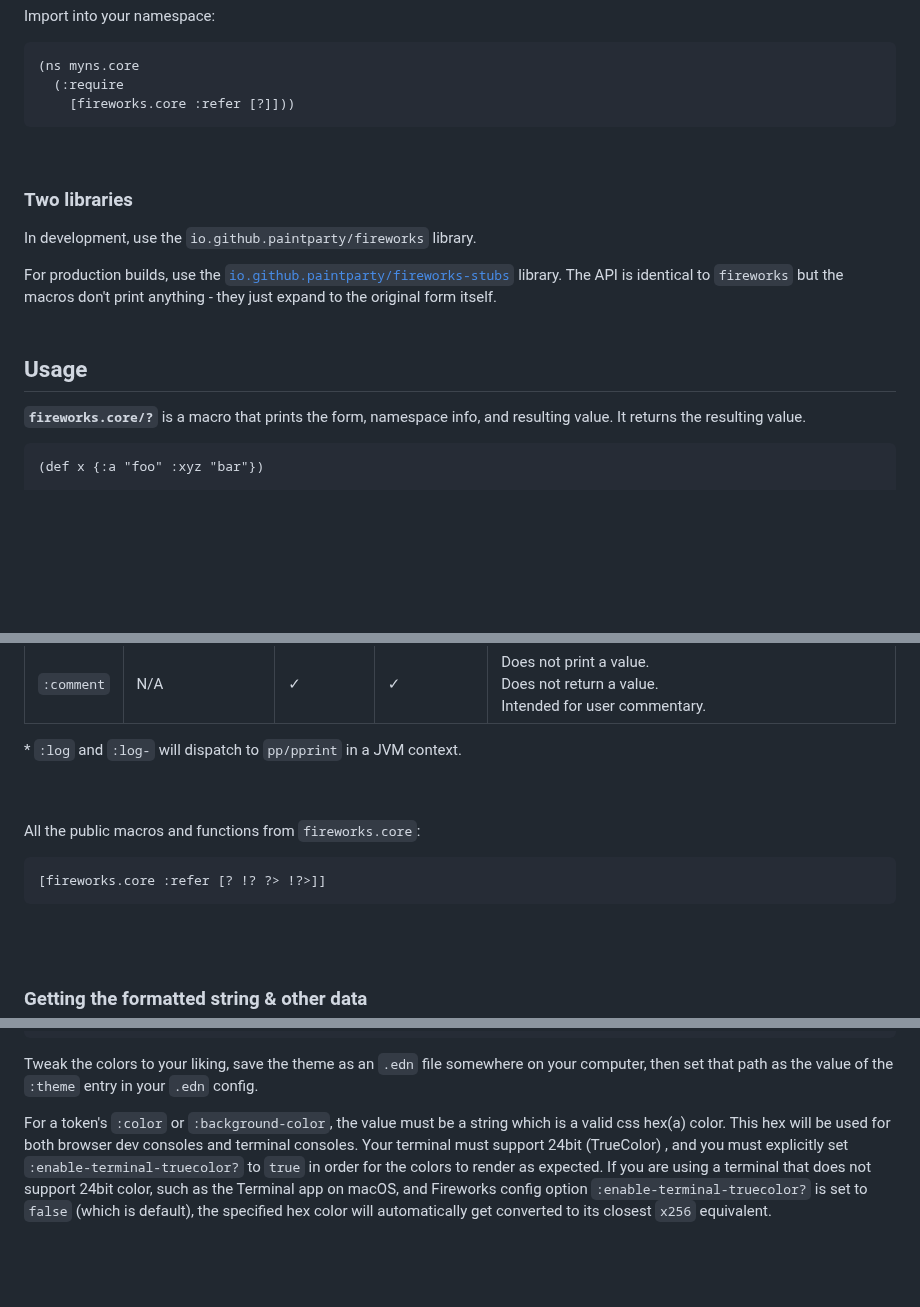
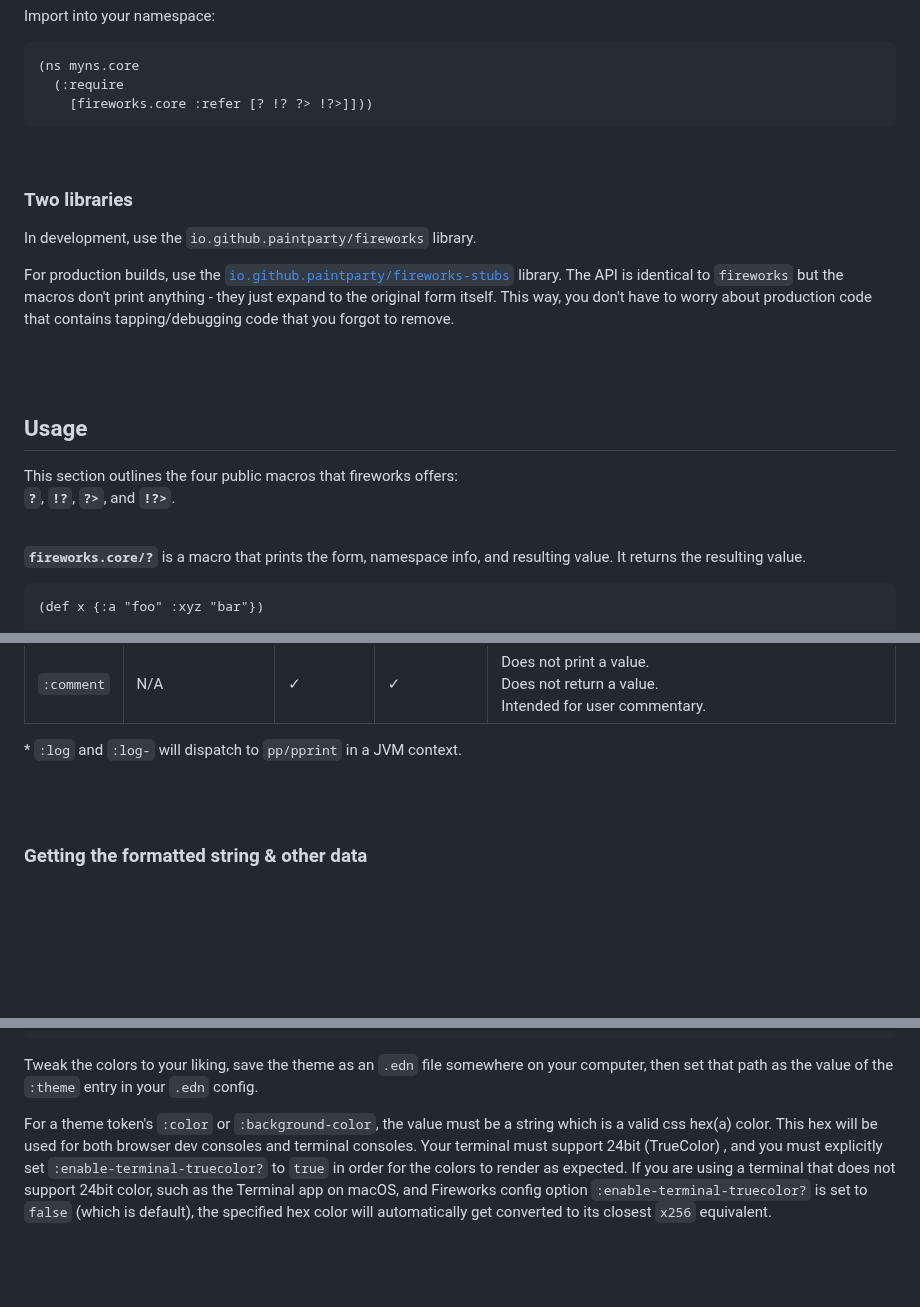
Before and after one commit to paintparty/fireworks, a Markdown page: README.md, 3 parts joined by grey strips. Drawn GitHub-style; blank space fills up the shorter version.

````diff
--- a/README.md
+++ b/README.md
@@ -94,7 +94,7 @@ Import into your namespace:
 ```clojure
 (ns myns.core
   (:require
-    [fireworks.core :refer [?]]))
+    [fireworks.core :refer [? !? ?> !?>]]))
 ```
 
 <br>
@@ -103,11 +103,17 @@ Import into your namespace:
 
 In development, use the `io.github.paintparty/fireworks` library.
 
-For production builds, use the [`io.github.paintparty/fireworks-stubs`](https://github.com/paintparty/fireworks-stubs) library. The API is identical to `fireworks` but the macros don't print anything - they just expand to the original form itself.
+For production builds, use the [`io.github.paintparty/fireworks-stubs`](https://github.com/paintparty/fireworks-stubs) library. The API is identical to `fireworks` but the macros don't print anything - they just expand to the original form itself. This way, you don't have to worry about production code that contains tapping/debugging code that you forgot to remove.
+
 <br>
 <br>
 
 ## Usage
+This section outlines the four public macros that fireworks offers:<br>
+**`?`**, **`!?`**, **`?>`**, and **`!?>`**.
+
+<br>
+
 **`fireworks.core/?`** is a macro that prints the form, namespace info, and resulting value. It returns the resulting value.
 
 ```Clojure
@@ -215,14 +234,6 @@ Some annotated examples:
 
 <span>*</span> `:log` and `:log-` will dispatch to `pp/pprint` in a JVM context.
 
-
-<br>
-<br>
-
-All the public macros and functions from `fireworks.core`:
-```Clojure
-[fireworks.core :refer [? !? ?> !?>]]
-```
 
 <br>
 <br>
@@ -616,7 +656,7 @@ The simplest way to make a theme is to just start experimenting within any names
 
 Tweak the colors to your liking, save the theme as an `.edn` file somewhere on your computer, then set that path as the value of the `:theme` entry in your `.edn` config.
 
-For a token's `:color` or `:background-color`, the value must be a string which is a valid css hex(a) color. This hex will be used for both browser dev consoles and terminal consoles. Your terminal must support 24bit (TrueColor) , and you must explicitly set `:enable-terminal-truecolor?` to `true` in order for the colors to render as expected. If you are using a terminal that does not support 24bit color, such as the Terminal app on macOS, and Fireworks config option `:enable-terminal-truecolor?` is set to `false` (which is default), the specified hex color will automatically get converted to its closest `x256` equivalent.
+For a theme token's `:color` or `:background-color`, the value must be a string which is a valid css hex(a) color. This hex will be used for both browser dev consoles and terminal consoles. Your terminal must support 24bit (TrueColor) , and you must explicitly set `:enable-terminal-truecolor?` to `true` in order for the colors to render as expected. If you are using a terminal that does not support 24bit color, such as the Terminal app on macOS, and Fireworks config option `:enable-terminal-truecolor?` is set to `false` (which is default), the specified hex color will automatically get converted to its closest `x256` equivalent.
 
 
 <br>
````
Also changed, not shown: other parts of README.md (+56 -14 lines).
